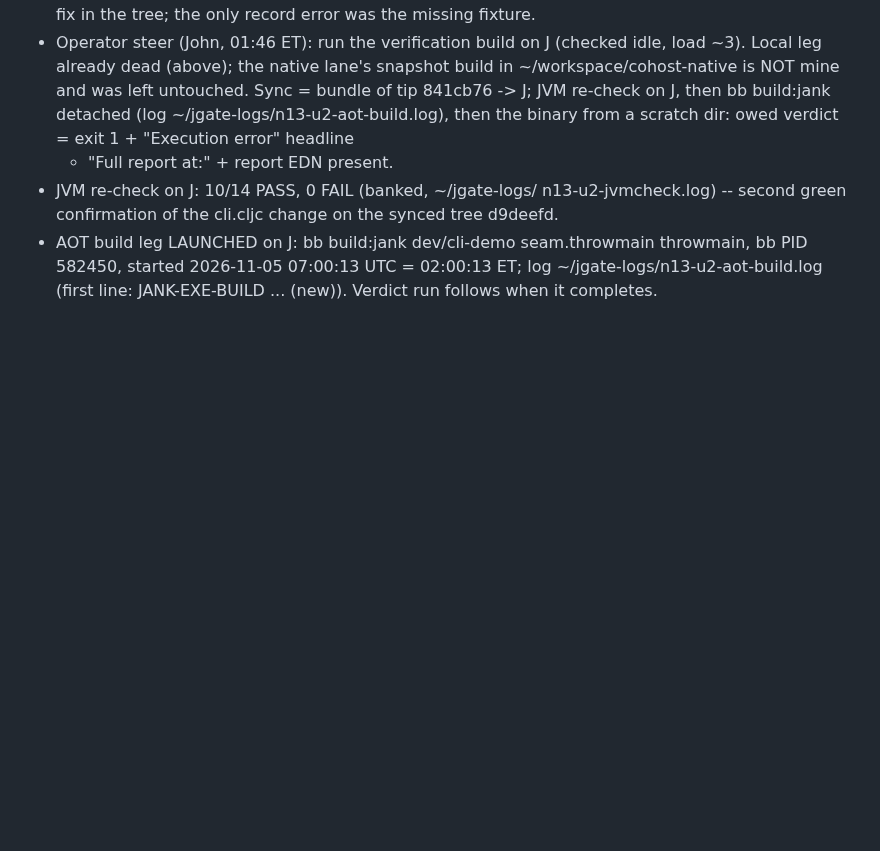
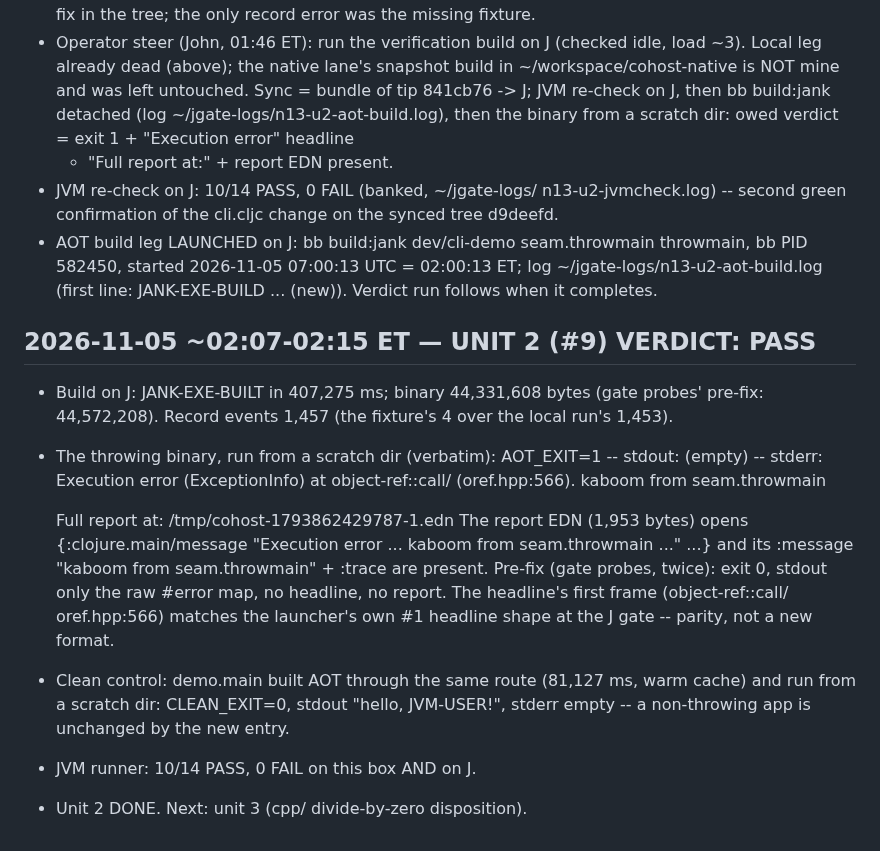
Before and after one commit to johnmn3/cohost.cljc, a Markdown page: doc/debug-seam-probes/n13-status.md, the part around the change. Drawn GitHub-style; blank space fills up the shorter version.

```diff
--- a/doc/debug-seam-probes/n13-status.md
+++ b/doc/debug-seam-probes/n13-status.md
@@ -205,3 +205,31 @@ JVM runner re-check after (must stay 10/14, #13 PASS).
   07:00:13 UTC = 02:00:13 ET; log ~/jgate-logs/n13-u2-aot-build.log
   (first line: JANK-EXE-BUILD ... (new)). Verdict run follows when
   it completes.
+
+## 2026-11-05 ~02:07-02:15 ET — UNIT 2 (#9) VERDICT: PASS
+
+- Build on J: JANK-EXE-BUILT in 407,275 ms; binary 44,331,608
+  bytes (gate probes' pre-fix: 44,572,208). Record events 1,457
+  (the fixture's 4 over the local run's 1,453).
+- The throwing binary, run from a scratch dir (verbatim):
+    AOT_EXIT=1
+    -- stdout: (empty)
+    -- stderr:
+    Execution error (ExceptionInfo) at object-ref::call/ (oref.hpp:566).
+    kaboom from seam.throwmain
+
+    Full report at:
+    /tmp/cohost-1793862429787-1.edn
+  The report EDN (1,953 bytes) opens {:clojure.main/message
+  "Execution error ... kaboom from seam.throwmain ..." ...} and its
+  :message \"kaboom from seam.throwmain\" + :trace are present.
+  Pre-fix (gate probes, twice): exit 0, stdout only the raw #error
+  map, no headline, no report. The headline's first frame
+  (object-ref::call/ oref.hpp:566) matches the launcher's own #1
+  headline shape at the J gate -- parity, not a new format.
+- Clean control: demo.main built AOT through the same route
+  (81,127 ms, warm cache) and run from a scratch dir:
+  CLEAN_EXIT=0, stdout "hello, JVM-USER!", stderr empty -- a
+  non-throwing app is unchanged by the new entry.
+- JVM runner: 10/14 PASS, 0 FAIL on this box AND on J.
+- Unit 2 DONE. Next: unit 3 (cpp/ divide-by-zero disposition).
```
Also changed, not shown: doc/debug-seam-impl-plan.md (+1 -0 lines), doc/debug-seam-probes/n13-lane-report.md (+74 -0 lines).
